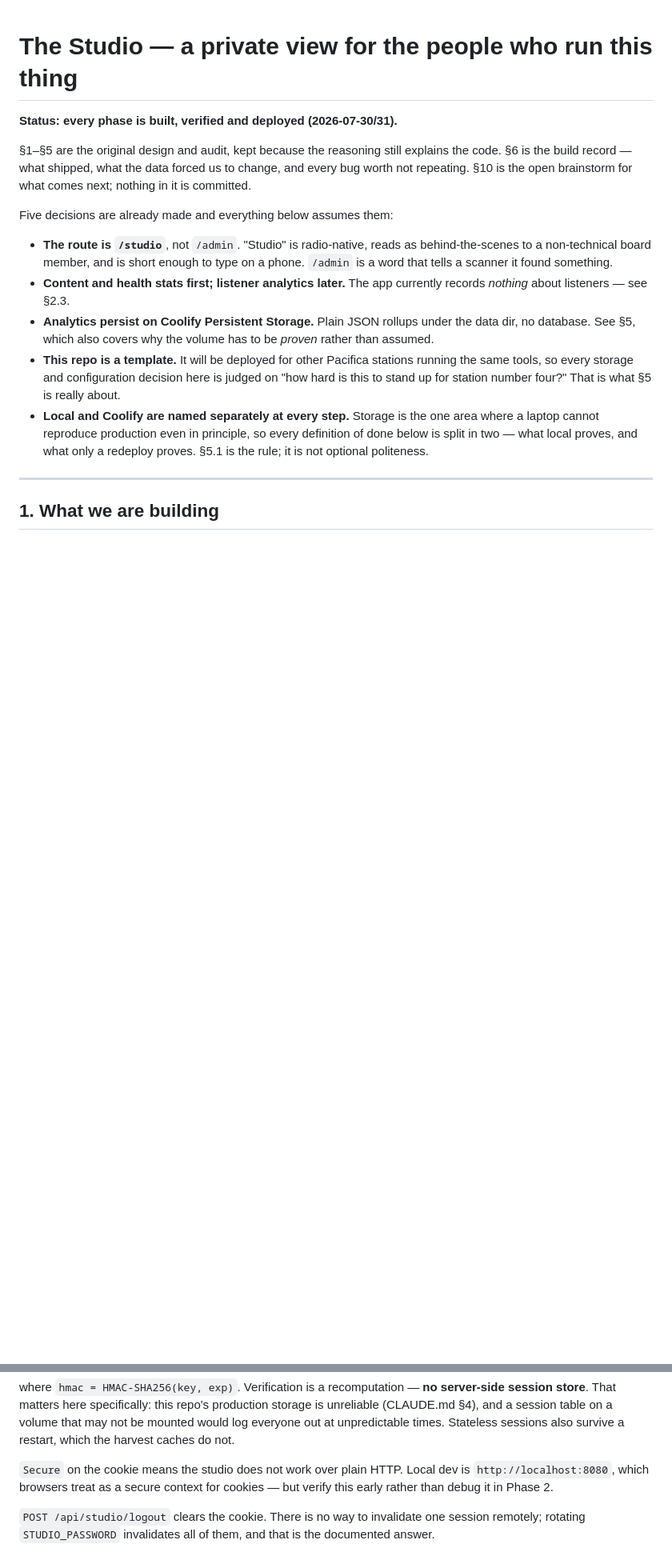
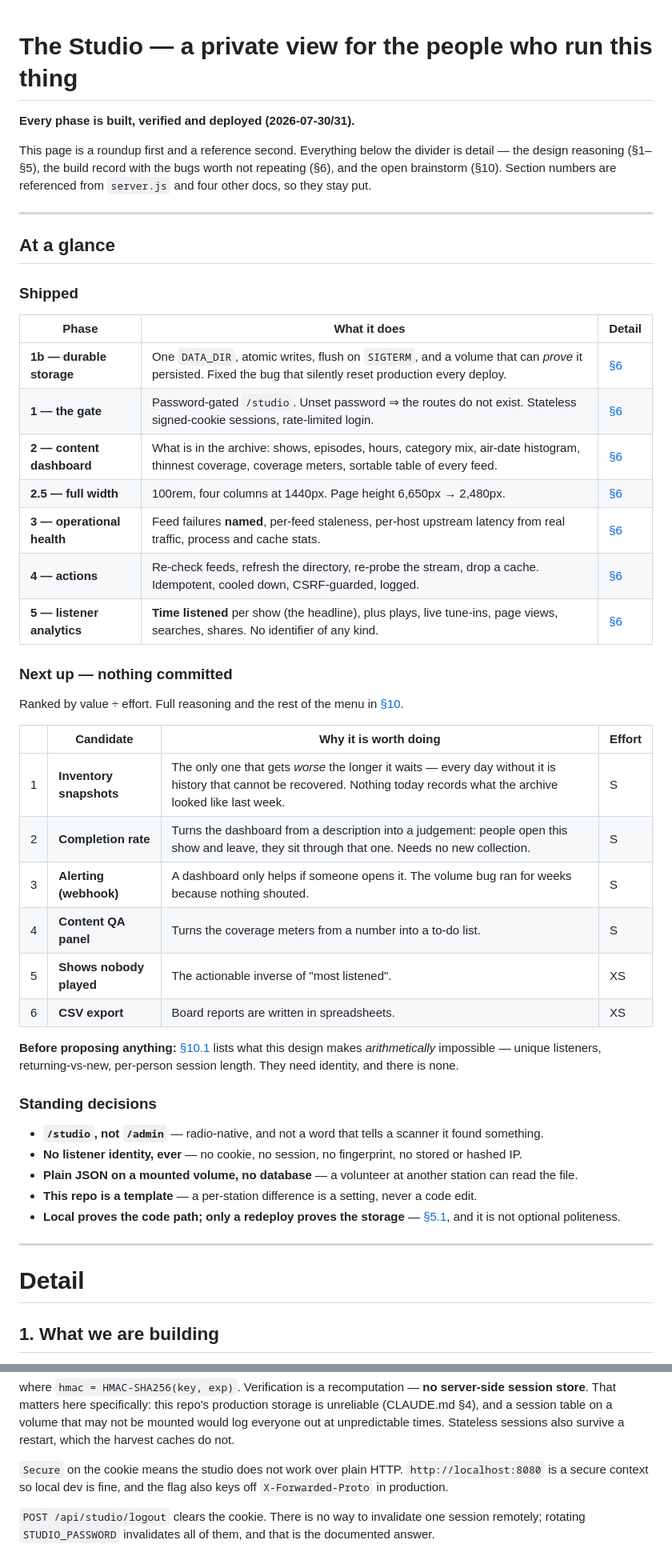
Before and after one commit to Catskill909/wbai-archive, a Markdown page: docs/admin-page.md, 2 parts joined by grey strips. Shown at 80% size. GitHub-like rendering; blank space fills up the shorter version.

Commit message:
feat(docs): enhance admin-page with detailed layout changes and updated design rationale

```diff
--- a/docs/admin-page.md
+++ b/docs/admin-page.md
@@ -1,32 +1,56 @@
 # The Studio — a private view for the people who run this thing
 
-**Status: every phase is built, verified and deployed (2026-07-30/31).**
+**Every phase is built, verified and deployed (2026-07-30/31).**
 
-§1–§5 are the original design and audit, kept because the reasoning still
-explains the code. §6 is the build record — what shipped, what the data forced
-us to change, and every bug worth not repeating. §10 is the open brainstorm for
-what comes next; nothing in it is committed.
-
-Five decisions are already made and everything below assumes them:
-
-- **The route is `/studio`**, not `/admin`. "Studio" is radio-native, reads as
-  behind-the-scenes to a non-technical board member, and is short enough to type
-  on a phone. `/admin` is a word that tells a scanner it found something.
-- **Content and health stats first; listener analytics later.** The app
-  currently records *nothing* about listeners — see §2.3.
-- **Analytics persist on Coolify Persistent Storage.** Plain JSON rollups under
-  the data dir, no database. See §5, which also covers why the volume has to be
-  *proven* rather than assumed.
-- **This repo is a template.** It will be deployed for other Pacifica stations
-  running the same tools, so every storage and configuration decision here is
-  judged on "how hard is this to stand up for station number four?" That is what
-  §5 is really about.
-- **Local and Coolify are named separately at every step.** Storage is the one
-  area where a laptop cannot reproduce production even in principle, so every
-  definition of done below is split in two — what local proves, and what only a
-  redeploy proves. §5.1 is the rule; it is not optional politeness.
+This page is a roundup first and a reference second. Everything below the
+divider is detail — the design reasoning (§1–§5), the build record with the bugs
+worth not repeating (§6), and the open brainstorm (§10). Section numbers are
+referenced from `server.js` and four other docs, so they stay put.
 
 ---
+
+## At a glance
+
+### Shipped
+
+| Phase | What it does | Detail |
+| --- | --- | --- |
+| **1b — durable storage** | One `DATA_DIR`, atomic writes, flush on `SIGTERM`, and a volume that can *prove* it persisted. Fixed the bug that silently reset production every deploy. | [§6](#phase-1b-durable-storage-done-both-halves-2026-07-30) |
+| **1 — the gate** | Password-gated `/studio`. Unset password ⇒ the routes do not exist. Stateless signed-cookie sessions, rate-limited login. | [§6](#phase-1-the-gate-built-2026-07-30) |
+| **2 — content dashboard** | What is in the archive: shows, episodes, hours, category mix, air-date histogram, thinnest coverage, coverage meters, sortable table of every feed. | [§6](#phase-2-the-content-dashboard-built-2026-07-30) |
+| **2.5 — full width** | 100rem, four columns at 1440px. Page height 6,650px → 2,480px. | [§6](#phase-25-full-width-2026-07-31) |
+| **3 — operational health** | Feed failures **named**, per-feed staleness, per-host upstream latency from real traffic, process and cache stats. | [§6](#phase-3-operational-health-built-2026-07-31) |
+| **4 — actions** | Re-check feeds, refresh the directory, re-probe the stream, drop a cache. Idempotent, cooled down, CSRF-guarded, logged. | [§6](#phase-4-actions-built-2026-07-31) |
+| **5 — listener analytics** | **Time listened** per show (the headline), plus plays, live tune-ins, page views, searches, shares. No identifier of any kind. | [§6](#phase-5-listener-analytics-built-2026-07-31) |
+
+### Next up — nothing committed
+
+Ranked by value ÷ effort. Full reasoning and the rest of the menu in [§10](#10-brainstorm-where-this-could-go-next).
+
+| | Candidate | Why it is worth doing | Effort |
+| --- | --- | --- | --- |
+| 1 | **Inventory snapshots** | The only one that gets *worse* the longer it waits — every day without it is history that cannot be recovered. Nothing today records what the archive looked like last week. | S |
+| 2 | **Completion rate** | Turns the dashboard from a description into a judgement: people open this show and leave, they sit through that one. Needs no new collection. | S |
+| 3 | **Alerting (webhook)** | A dashboard only helps if someone opens it. The volume bug ran for weeks because nothing shouted. | S |
+| 4 | **Content QA panel** | Turns the coverage meters from a number into a to-do list. | S |
+| 5 | **Shows nobody played** | The actionable inverse of "most listened". | XS |
+| 6 | **CSV export** | Board reports are written in spreadsheets. | XS |
+
+**Before proposing anything:** [§10.1](#101-what-this-design-makes-impossible-read-before-proposing) lists what this
+design makes *arithmetically* impossible — unique listeners, returning-vs-new,
+per-person session length. They need identity, and there is none.
+
+### Standing decisions
+
+- **`/studio`, not `/admin`** — radio-native, and not a word that tells a scanner it found something.
+- **No listener identity, ever** — no cookie, no session, no fingerprint, no stored or hashed IP.
+- **Plain JSON on a mounted volume, no database** — a volunteer at another station can read the file.
+- **This repo is a template** — a per-station difference is a setting, never a code edit.
+- **Local proves the code path; only a redeploy proves the storage** — [§5.1](#51-local-is-not-production-and-local-never-fails), and it is not optional politeness.
+
+---
+
+# Detail
 
 ## 1. What we are building
 
@@ -159,9 +183,9 @@ production storage is unreliable (CLAUDE.md §4), and a session table on a volum
 that may not be mounted would log everyone out at unpredictable times. Stateless
 sessions also survive a restart, which the harvest caches do not.
 
-`Secure` on the cookie means the studio does not work over plain HTTP. Local dev
-is `http://localhost:8080`, which browsers treat as a secure context for
-cookies — but verify this early rather than debug it in Phase 2.
+`Secure` on the cookie means the studio does not work over plain HTTP.
+`http://localhost:8080` is a secure context so local dev is fine, and the flag
+also keys off `X-Forwarded-Proto` in production.
 
 `POST /api/studio/logout` clears the cookie. There is no way to invalidate one
 session remotely; rotating `STUDIO_PASSWORD` invalidates all of them, and that
```
Also changed, not shown: other parts of docs/admin-page.md (+26 -44 lines).
